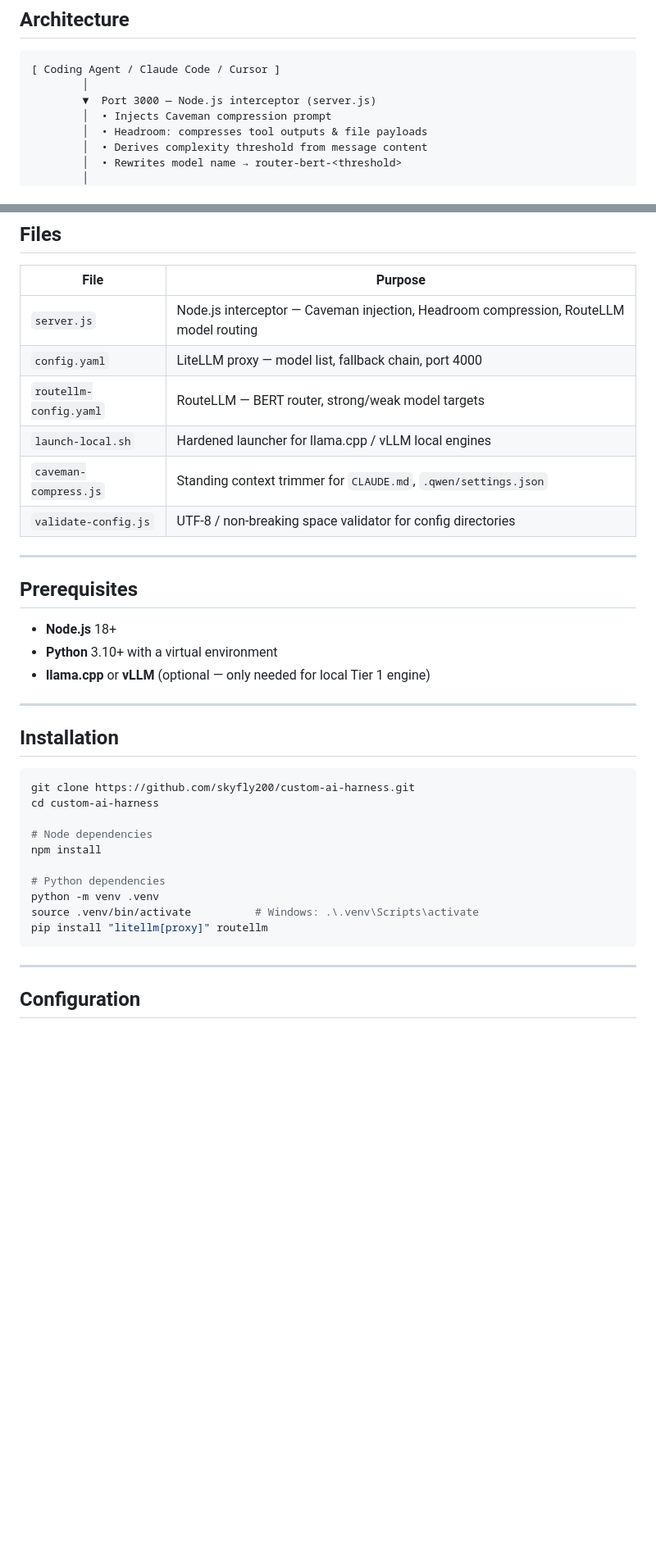
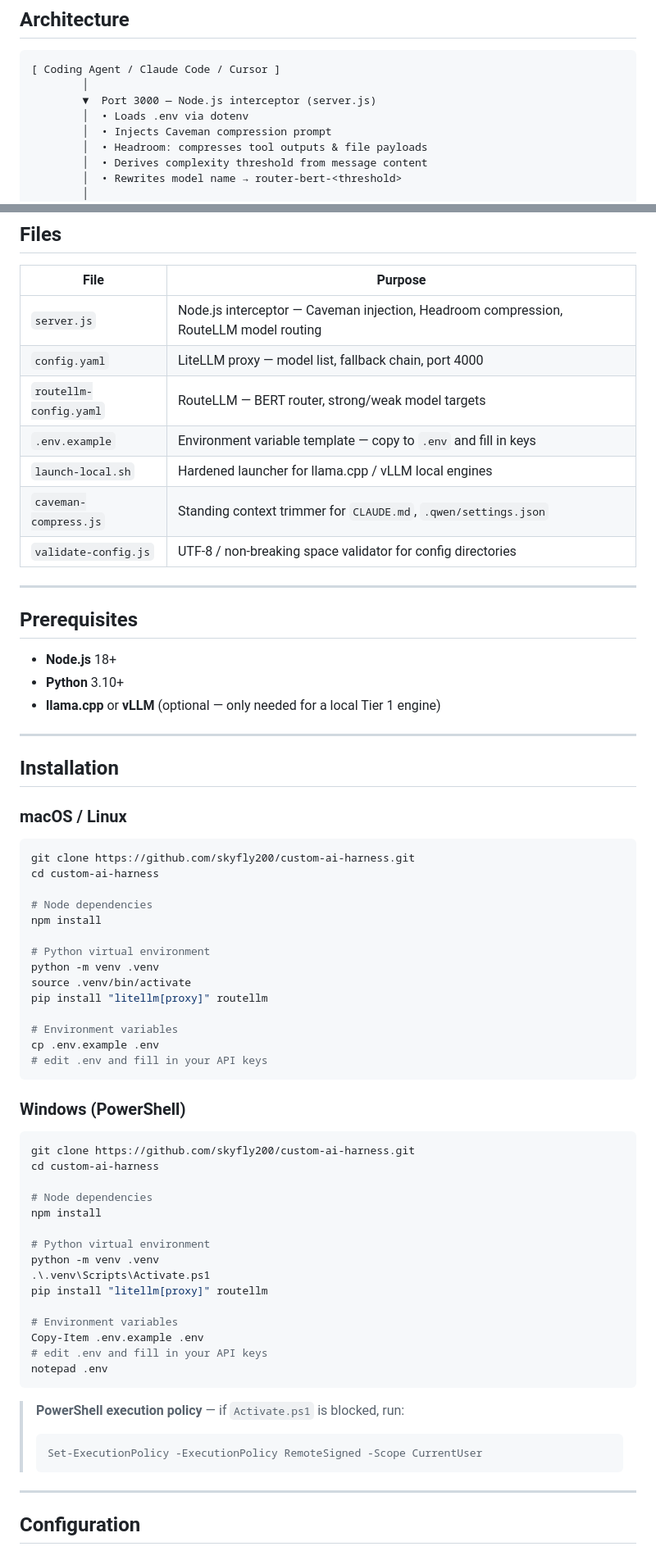
Before and after one commit to skyfly200/custom-ai-harness, a Markdown page: README.md, 2 parts joined by grey strips. Shown at 82% size. Rendered like a GitHub page; blank space fills up the shorter version.

````diff
--- a/README.md
+++ b/README.md
@@ -19,6 +19,7 @@ Four phases of the [technical roadmap](ROADMAP.md) are fully implemented:
 [ Coding Agent / Claude Code / Cursor ]
         │
         ▼  Port 3000 — Node.js interceptor (server.js)
+        │  • Loads .env via dotenv
         │  • Injects Caveman compression prompt
         │  • Headroom: compresses tool outputs & file payloads
         │  • Derives complexity threshold from message content
@@ -43,6 +44,7 @@ Four phases of the [technical roadmap](ROADMAP.md) are fully implemented:
 | `server.js` | Node.js interceptor — Caveman injection, Headroom compression, RouteLLM model routing |
 | `config.yaml` | LiteLLM proxy — model list, fallback chain, port 4000 |
 | `routellm-config.yaml` | RouteLLM — BERT router, strong/weak model targets |
+| `.env.example` | Environment variable template — copy to `.env` and fill in keys |
 | `launch-local.sh` | Hardened launcher for llama.cpp / vLLM local engines |
 | `caveman-compress.js` | Standing context trimmer for `CLAUDE.md`, `.qwen/settings.json` |
 | `validate-config.js` | UTF-8 / non-breaking space validator for config directories |
@@ -52,12 +54,14 @@ Four phases of the [technical roadmap](ROADMAP.md) are fully implemented:
 ## Prerequisites
 
 - **Node.js** 18+
-- **Python** 3.10+ with a virtual environment
-- **llama.cpp** or **vLLM** (optional — only needed for local Tier 1 engine)
+- **Python** 3.10+
+- **llama.cpp** or **vLLM** (optional — only needed for a local Tier 1 engine)
 
 ---
 
 ## Installation
+
+### macOS / Linux
 
 ```bash
 git clone https://github.com/skyfly200/custom-ai-harness.git
@@ -66,11 +70,40 @@ cd custom-ai-harness
 # Node dependencies
 npm install
 
-# Python dependencies
+# Python virtual environment
 python -m venv .venv
-source .venv/bin/activate          # Windows: .\.venv\Scripts\activate
+source .venv/bin/activate
 pip install "litellm[proxy]" routellm
+
+# Environment variables
+cp .env.example .env
+# edit .env and fill in your API keys
 ```
+
+### Windows (PowerShell)
+
+```powershell
+git clone https://github.com/skyfly200/custom-ai-harness.git
+cd custom-ai-harness
+
+# Node dependencies
+npm install
+
+# Python virtual environment
+python -m venv .venv
+.\.venv\Scripts\Activate.ps1
+pip install "litellm[proxy]" routellm
+
+# Environment variables
+Copy-Item .env.example .env
+# edit .env and fill in your API keys
+notepad .env
+```
+
+> **PowerShell execution policy** — if `Activate.ps1` is blocked, run:
+> ```powershell
+> Set-ExecutionPolicy -ExecutionPolicy RemoteSigned -Scope CurrentUser
+> ```
 
 ---
 
````
Also changed, not shown: other parts of README.md (+59 -9 lines).
